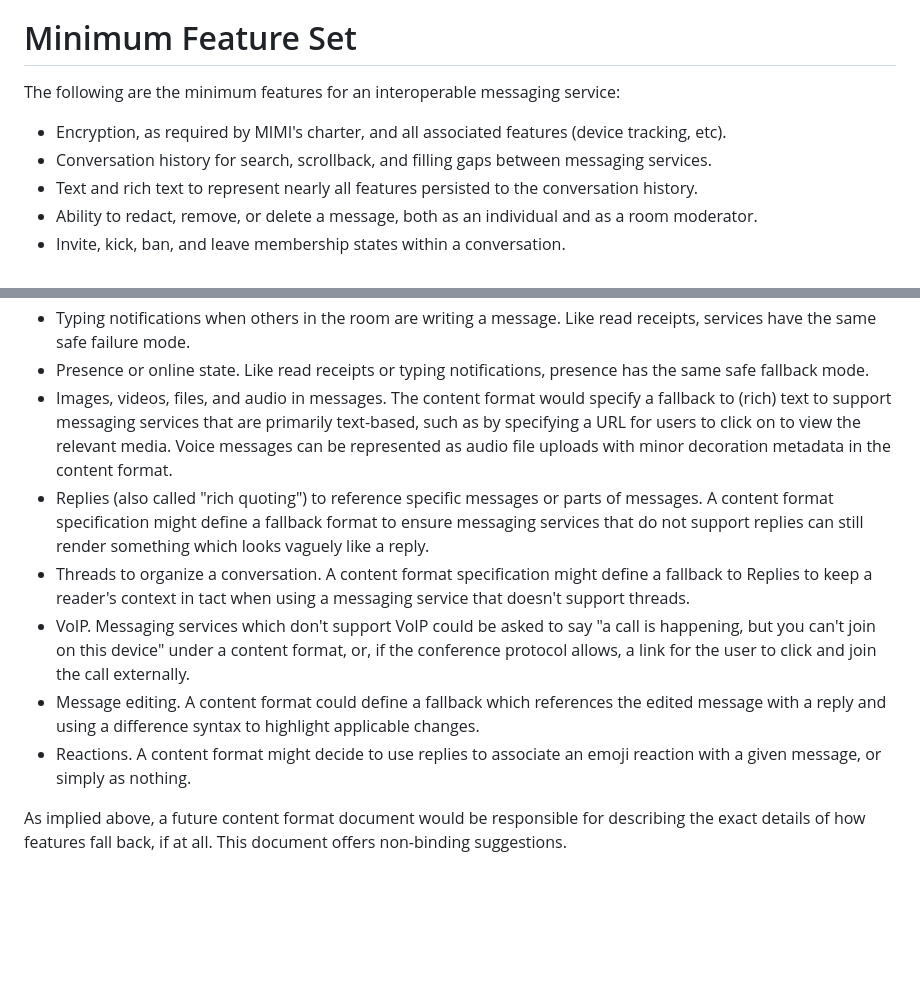
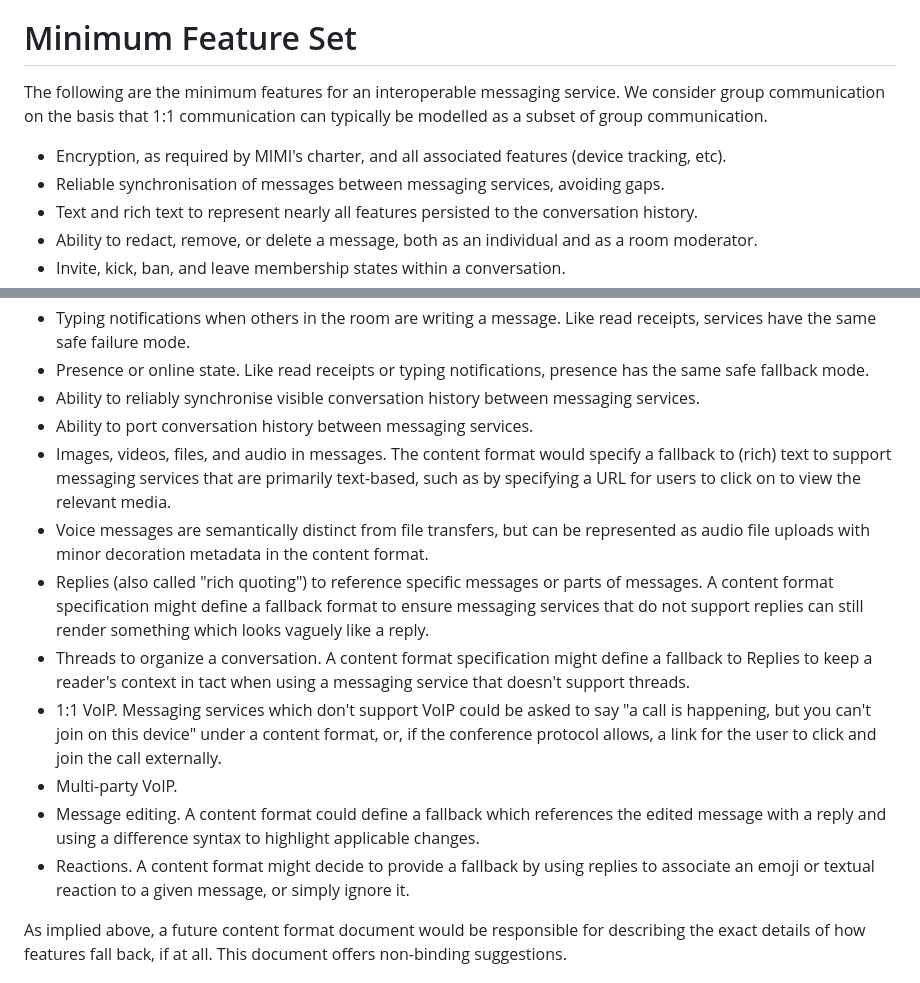
Before and after one commit to turt2live/ietf-mimi-messaging-requirements, a Markdown page: draft-ralston-mimi-messaging-requirements.md, 2 parts joined by grey strips. Rendered like a GitHub page; blank space fills up the shorter version.

Commit message:
tweak reqs

```diff
--- a/draft-ralston-mimi-messaging-requirements.md
+++ b/draft-ralston-mimi-messaging-requirements.md
@@ -60,10 +60,12 @@ set for interoperability over MIMI.
 
 # Minimum Feature Set
 
-The following are the minimum features for an interoperable messaging service:
+The following are the minimum features for an interoperable messaging service. We consider
+group communication on the basis that 1:1 communication can typically be modelled as a subset of
+group communication.
 
 * Encryption, as required by MIMI's charter, and all associated features (device tracking, etc).
-* Conversation history for search, scrollback, and filling gaps between messaging services.
+* Reliable synchronisation of messages between messaging services, avoiding gaps.
 * Text and rich text to represent nearly all features persisted to the conversation history.
 * Ability to redact, remove, or delete a message, both as an individual and as a room moderator.
 * Invite, kick, ban, and leave membership states within a conversation.
@@ -89,9 +91,12 @@ capable of supporting. The features that messaging services currently support ar
   have the same safe failure mode.
 * Presence or online state. Like read receipts or typing notifications, presence has the same safe
   fallback mode.
+* Ability to reliably synchronise visible conversation history between messaging services.
+* Ability to port conversation history between messaging services.
 * Images, videos, files, and audio in messages. The content format would specify a fallback to
   (rich) text to support messaging services that are primarily text-based, such as by specifying
-  a URL for users to click on to view the relevant media. Voice messages can be represented as
+  a URL for users to click on to view the relevant media.
+* Voice messages are semantically distinct from file transfers, but can be represented as
   audio file uploads with minor decoration metadata in the content format.
 * Replies (also called "rich quoting") to reference specific messages or parts of messages. A
   content format specification might define a fallback format to ensure messaging services that
@@ -99,13 +104,14 @@ capable of supporting. The features that messaging services currently support ar
 * Threads to organize a conversation. A content format specification might define a fallback
   to Replies to keep a reader's context in tact when using a messaging service that doesn't
   support threads.
-* VoIP. Messaging services which don't support VoIP could be asked to say "a call is happening,
+* 1:1 VoIP. Messaging services which don't support VoIP could be asked to say "a call is happening,
   but you can't join on this device" under a content format, or, if the conference protocol
   allows, a link for the user to click and join the call externally.
+* Multi-party VoIP.
 * Message editing. A content format could define a fallback which references the edited message
   with a reply and using a difference syntax to highlight applicable changes.
-* Reactions. A content format might decide to use replies to associate an emoji reaction with
-  a given message, or simply as nothing.
+* Reactions. A content format might decide to provide a fallback by using replies to associate an
+  emoji or textual reaction to a given message, or simply ignore it.
 
 As implied above, a future content format document would be responsible for describing the exact
 details of how features fall back, if at all. This document offers non-binding suggestions.
```
